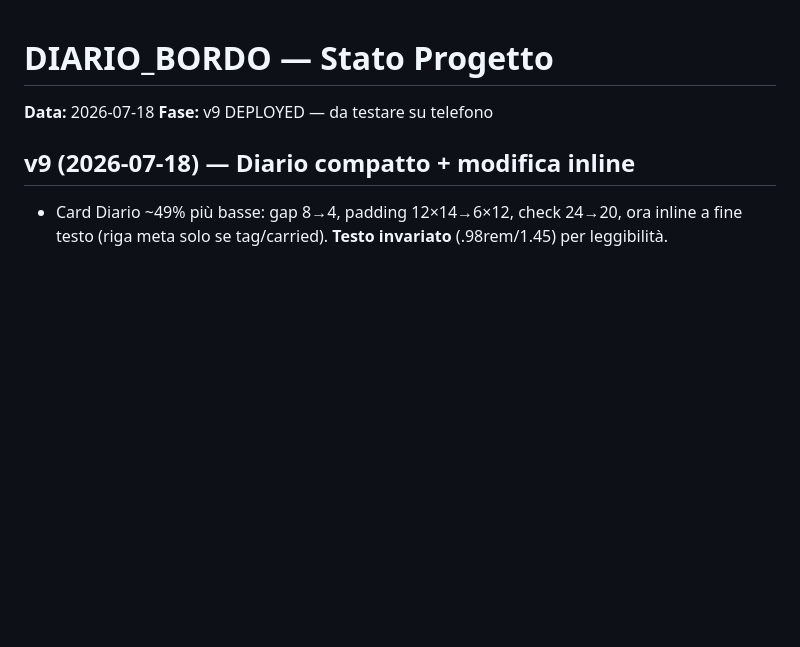
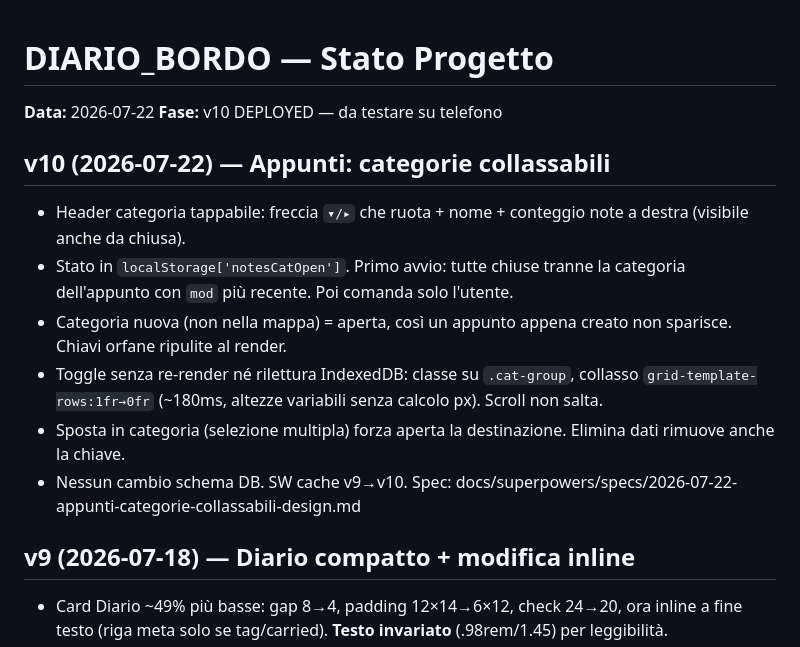
Before and after one commit to persiano8787/diario-di-bordo, a Markdown page: docs/stato_progetto.md, the part around the change. Rendered like a GitHub page; blank space fills up the shorter version.

Commit message:
docs: stato v10 categorie collassabili
Co-Authored-By: Claude Opus 4.8 <noreply@anthropic.com>

```diff
--- a/docs/stato_progetto.md
+++ b/docs/stato_progetto.md
@@ -1,7 +1,15 @@
 # DIARIO_BORDO — Stato Progetto
 
-**Data:** 2026-07-18
-**Fase:** v9 DEPLOYED — da testare su telefono
+**Data:** 2026-07-22
+**Fase:** v10 DEPLOYED — da testare su telefono
+
+## v10 (2026-07-22) — Appunti: categorie collassabili
+- Header categoria tappabile: freccia `▾/▸` che ruota + nome + conteggio note a destra (visibile anche da chiusa).
+- Stato in `localStorage['notesCatOpen']`. Primo avvio: tutte chiuse tranne la categoria dell'appunto con `mod` più recente. Poi comanda solo l'utente.
+- Categoria nuova (non nella mappa) = aperta, così un appunto appena creato non sparisce. Chiavi orfane ripulite al render.
+- Toggle senza re-render né rilettura IndexedDB: classe su `.cat-group`, collasso `grid-template-rows:1fr→0fr` (~180ms, altezze variabili senza calcolo px). Scroll non salta.
+- Sposta in categoria (selezione multipla) forza aperta la destinazione. Elimina dati rimuove anche la chiave.
+- Nessun cambio schema DB. SW cache v9→v10. Spec: docs/superpowers/specs/2026-07-22-appunti-categorie-collassabili-design.md
 
 ## v9 (2026-07-18) — Diario compatto + modifica inline
 - Card Diario ~49% più basse: gap 8→4, padding 12×14→6×12, check 24→20, ora inline a fine testo (riga meta solo se tag/carried). **Testo invariato** (.98rem/1.45) per leggibilità.
```
